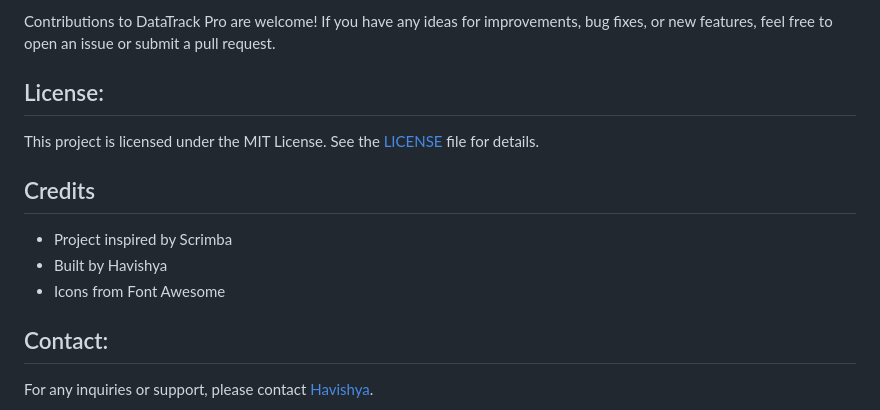
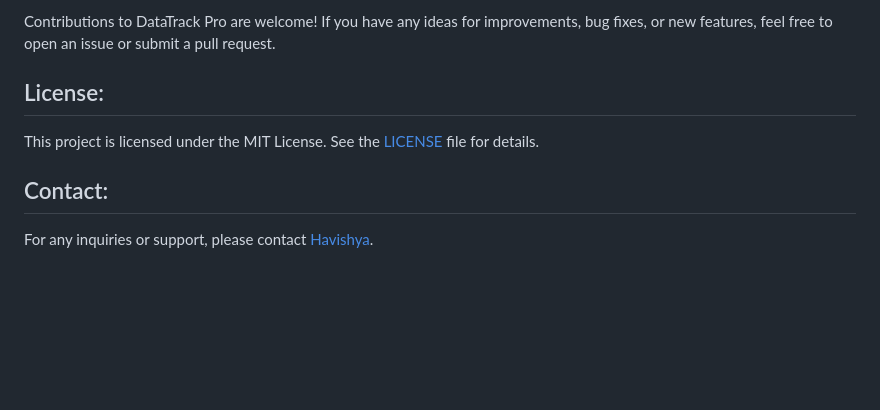
Before and after one commit to havishya10/DataTracker-Pro, a Markdown page: README.md, the part around the change. GitHub-like rendering; blank space fills up the shorter version.

```diff
--- a/README.md
+++ b/README.md
@@ -47,13 +47,6 @@ Contributions to DataTrack Pro are welcome! If you have any ideas for improvemen
 
 This project is licensed under the MIT License. See the [LICENSE](LICENSE) file for details.
 
-## Credits
-
-- Project inspired by Scrimba
-- Built by Havishya
-- Icons from Font Awesome
-
-
 ## Contact:
 
 For any inquiries or support, please contact [Havishya](mailto:havishya995@example.com).
```
